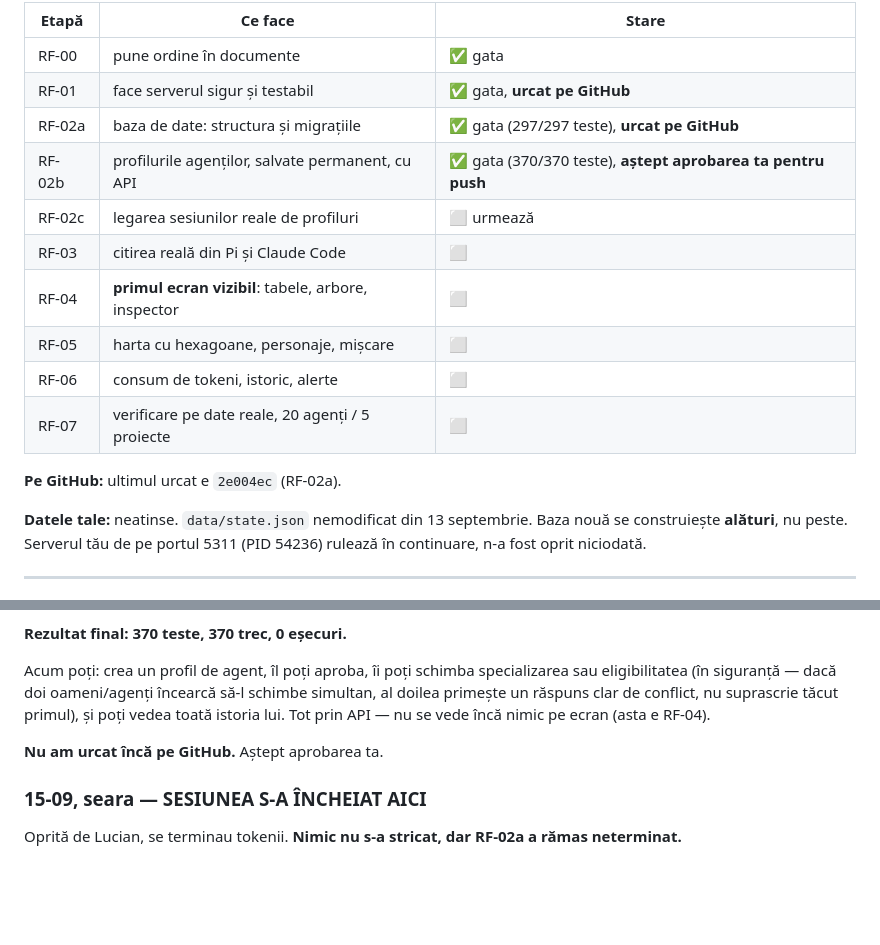
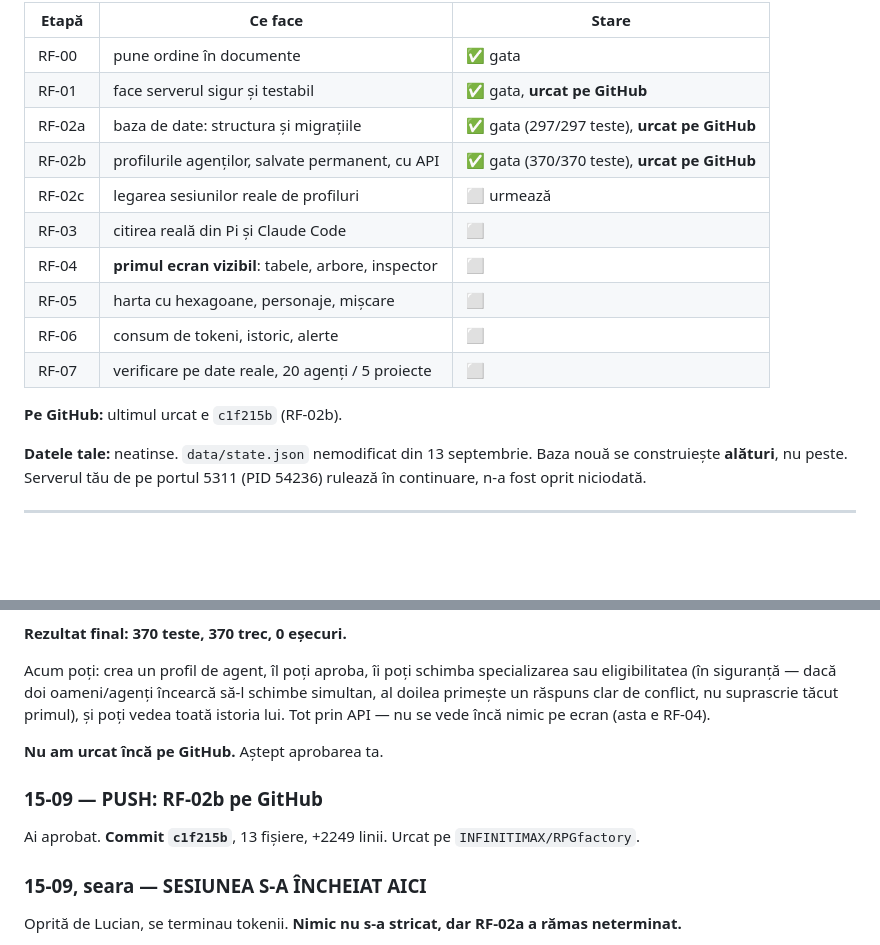
Before and after one commit to INFINITIMAX/RPGfactory, a Markdown page: JURNAL.md, 2 parts joined by grey strips. GitHub-like rendering; blank space fills up the shorter version.

Commit message:
Jurnal: consemneaza push-ul RF-02b (c1f215b)
Co-Authored-By: Claude Sonnet 5 <noreply@anthropic.com>
Claude-Session: https://claude.ai/code/session_013hJJWuLwKL6PbXfg29B4XP

```diff
--- a/JURNAL.md
+++ b/JURNAL.md
@@ -17,7 +17,7 @@ Aplicația **încă nu se vede**. Lucrăm la fundație: serverul și baza de dat
 | RF-00 | pune ordine în documente | ✅ gata |
 | RF-01 | face serverul sigur și testabil | ✅ gata, **urcat pe GitHub** |
 | RF-02a | baza de date: structura și migrațiile | ✅ gata (297/297 teste), **urcat pe GitHub** |
-| RF-02b | profilurile agenților, salvate permanent, cu API | ✅ gata (370/370 teste), **aștept aprobarea ta pentru push** |
+| RF-02b | profilurile agenților, salvate permanent, cu API | ✅ gata (370/370 teste), **urcat pe GitHub** |
 | RF-02c | legarea sesiunilor reale de profiluri | ⬜ urmează |
 | RF-03 | citirea reală din Pi și Claude Code | ⬜ |
 | RF-04 | **primul ecran vizibil**: tabele, arbore, inspector | ⬜ |
@@ -25,7 +25,7 @@ Aplicația **încă nu se vede**. Lucrăm la fundație: serverul și baza de dat
 | RF-06 | consum de tokeni, istoric, alerte | ⬜ |
 | RF-07 | verificare pe date reale, 20 agenți / 5 proiecte | ⬜ |
 
-**Pe GitHub:** ultimul urcat e `2e004ec` (RF-02a).
+**Pe GitHub:** ultimul urcat e `c1f215b` (RF-02b).
 
 **Datele tale:** neatinse. `data/state.json` nemodificat din 13 septembrie. Baza nouă se construiește **alături**, nu peste. Serverul tău de pe portul 5311 (PID 54236) rulează în continuare, n-a fost oprit niciodată.
 
@@ -124,6 +124,9 @@ Reviewer-ul a acceptat tot lotul, fără nimic de respins. A confirmat, verific
 Acum poți: crea un profil de agent, îl poți aproba, îi poți schimba specializarea sau eligibilitatea (în siguranță — dacă doi oameni/agenți încearcă să-l schimbe simultan, al doilea primește un răspuns clar de conflict, nu suprascrie tăcut primul), și poți vedea toată istoria lui. Tot prin API — nu se vede încă nimic pe ecran (asta e RF-04).
 
 **Nu am urcat încă pe GitHub.** Aștept aprobarea ta.
+
+### 15-09 — PUSH: RF-02b pe GitHub
+Ai aprobat. **Commit `c1f215b`**, 13 fișiere, +2249 linii. Urcat pe `INFINITIMAX/RPGfactory`.
 
 ### 15-09, seara — SESIUNEA S-A ÎNCHEIAT AICI
 
```
